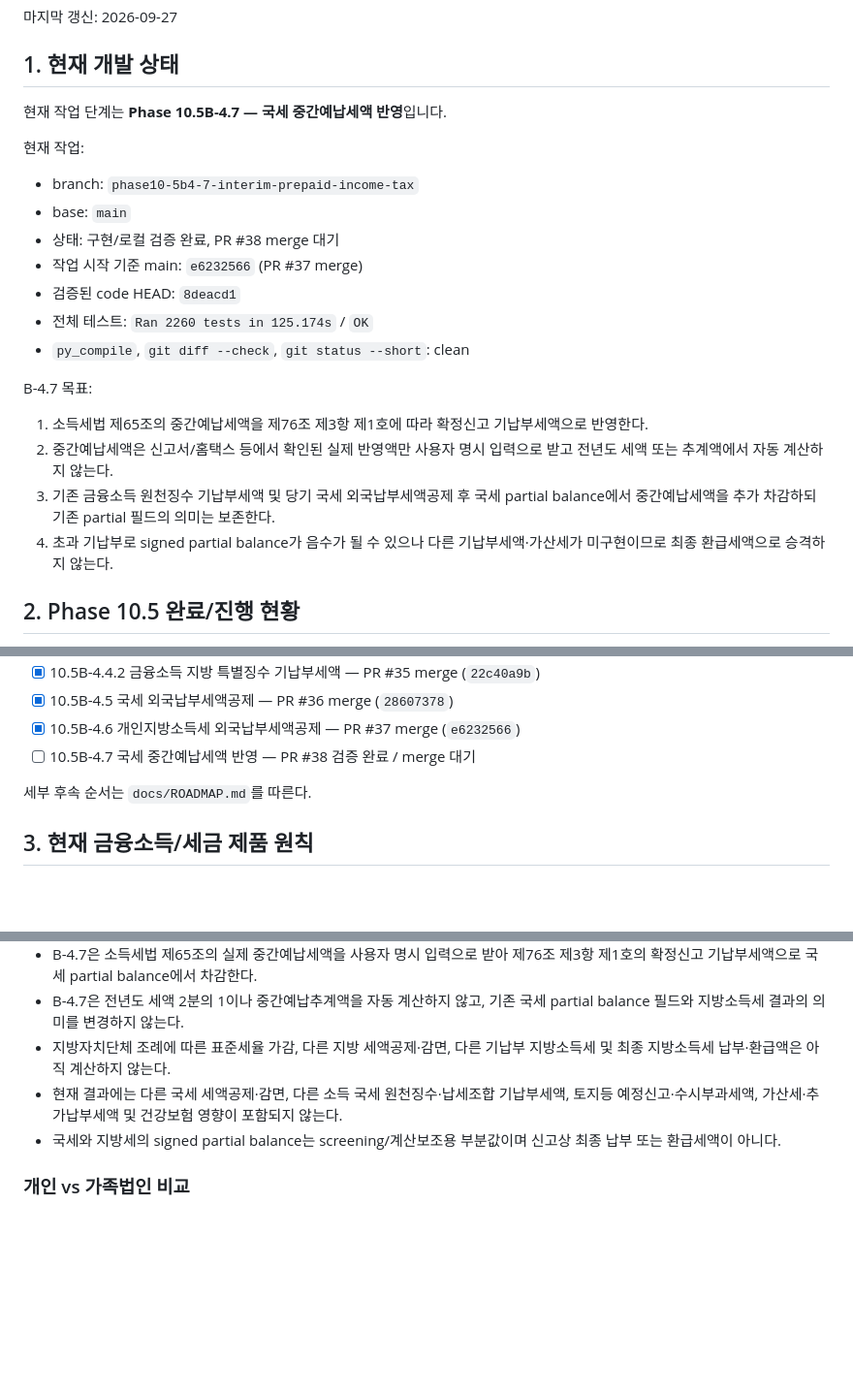
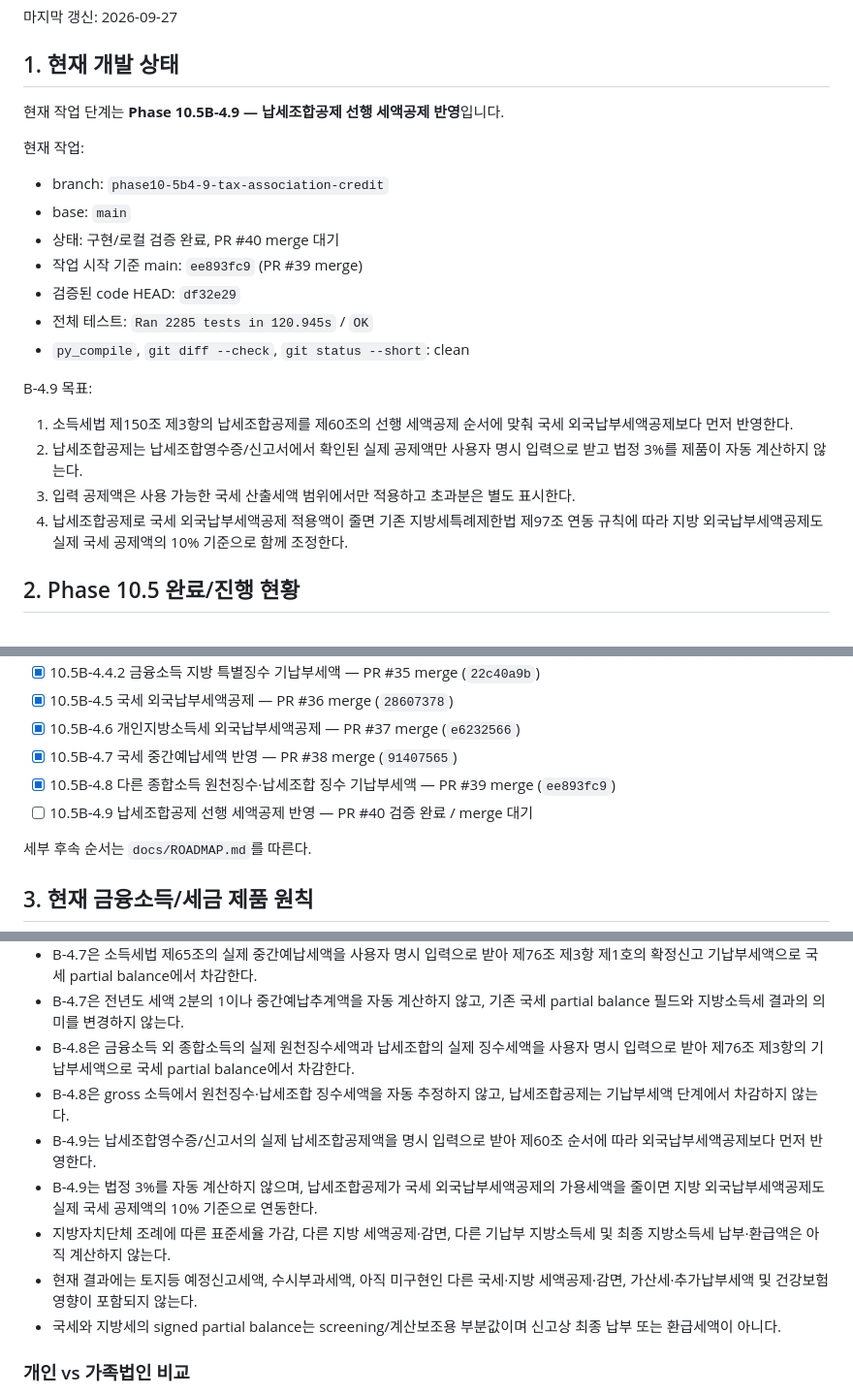
Before and after one commit to sagesaint84/wealth, a Markdown page: docs/PROJECT_STATE.md, 3 parts joined by grey strips. Shown at 97% size. Drawn GitHub-style; blank space fills up the shorter version.

Commit message:
docs: advance project state through B-4.9

```diff
--- a/docs/PROJECT_STATE.md
+++ b/docs/PROJECT_STATE.md
@@ -8,24 +8,24 @@
 
 ## 1. 현재 개발 상태
 
-현재 작업 단계는 **Phase 10.5B-4.7 — 국세 중간예납세액 반영**입니다.
+현재 작업 단계는 **Phase 10.5B-4.9 — 납세조합공제 선행 세액공제 반영**입니다.
 
 현재 작업:
 
-- branch: `phase10-5b4-7-interim-prepaid-income-tax`
+- branch: `phase10-5b4-9-tax-association-credit`
 - base: `main`
-- 상태: 구현/로컬 검증 완료, PR #38 merge 대기
-- 작업 시작 기준 main: `e6232566` (PR #37 merge)
-- 검증된 code HEAD: `8deacd1`
-- 전체 테스트: `Ran 2260 tests in 125.174s` / `OK`
+- 상태: 구현/로컬 검증 완료, PR #40 merge 대기
+- 작업 시작 기준 main: `ee893fc9` (PR #39 merge)
+- 검증된 code HEAD: `df32e29`
+- 전체 테스트: `Ran 2285 tests in 120.945s` / `OK`
 - `py_compile`, `git diff --check`, `git status --short`: clean
 
-B-4.7 목표:
+B-4.9 목표:
 
-1. 소득세법 제65조의 중간예납세액을 제76조 제3항 제1호에 따라 확정신고 기납부세액으로 반영한다.
-2. 중간예납세액은 신고서/홈택스 등에서 확인된 실제 반영액만 사용자 명시 입력으로 받고 전년도 세액 또는 추계액에서 자동 계산하지 않는다.
-3. 기존 금융소득 원천징수 기납부세액 및 당기 국세 외국납부세액공제 후 국세 partial balance에서 중간예납세액을 추가 차감하되 기존 partial 필드의 의미는 보존한다.
-4. 초과 기납부로 signed partial balance가 음수가 될 수 있으나 다른 기납부세액·가산세가 미구현이므로 최종 환급세액으로 승격하지 않는다.
+1. 소득세법 제150조 제3항의 납세조합공제를 제60조의 선행 세액공제 순서에 맞춰 국세 외국납부세액공제보다 먼저 반영한다.
+2. 납세조합공제는 납세조합영수증/신고서에서 확인된 실제 공제액만 사용자 명시 입력으로 받고 법정 3%를 제품이 자동 계산하지 않는다.
+3. 입력 공제액은 사용 가능한 국세 산출세액 범위에서만 적용하고 초과분은 별도 표시한다.
+4. 납세조합공제로 국세 외국납부세액공제 적용액이 줄면 기존 지방세특례제한법 제97조 연동 규칙에 따라 지방 외국납부세액공제도 실제 국세 공제액의 10% 기준으로 함께 조정한다.
 
 ## 2. Phase 10.5 완료/진행 현황
 
@@ -51,7 +51,9 @@ B-4.7 목표:
 - [x] 10.5B-4.4.2 금융소득 지방 특별징수 기납부세액 — PR #35 merge (`22c40a9b`)
 - [x] 10.5B-4.5 국세 외국납부세액공제 — PR #36 merge (`28607378`)
 - [x] 10.5B-4.6 개인지방소득세 외국납부세액공제 — PR #37 merge (`e6232566`)
-- [ ] 10.5B-4.7 국세 중간예납세액 반영 — PR #38 검증 완료 / merge 대기
+- [x] 10.5B-4.7 국세 중간예납세액 반영 — PR #38 merge (`91407565`)
+- [x] 10.5B-4.8 다른 종합소득 원천징수·납세조합 징수 기납부세액 — PR #39 merge (`ee893fc9`)
+- [ ] 10.5B-4.9 납세조합공제 선행 세액공제 반영 — PR #40 검증 완료 / merge 대기
 
 세부 후속 순서는 `docs/ROADMAP.md`를 따른다.
 
@@ -104,8 +106,12 @@ B-4.7 목표:
 - B-4.6은 국세 필요경비 산입 방식을 자동 추론하지 않으며, 제97조 제2항의 5년 이월액·전기 이월액·당기 이월가능액을 계산하지 않는다.
 - B-4.7은 소득세법 제65조의 실제 중간예납세액을 사용자 명시 입력으로 받아 제76조 제3항 제1호의 확정신고 기납부세액으로 국세 partial balance에서 차감한다.
 - B-4.7은 전년도 세액 2분의 1이나 중간예납추계액을 자동 계산하지 않고, 기존 국세 partial balance 필드와 지방소득세 결과의 의미를 변경하지 않는다.
+- B-4.8은 금융소득 외 종합소득의 실제 원천징수세액과 납세조합의 실제 징수세액을 사용자 명시 입력으로 받아 제76조 제3항의 기납부세액으로 국세 partial balance에서 차감한다.
+- B-4.8은 gross 소득에서 원천징수·납세조합 징수세액을 자동 추정하지 않고, 납세조합공제는 기납부세액 단계에서 차감하지 않는다.
+- B-4.9는 납세조합영수증/신고서의 실제 납세조합공제액을 명시 입력으로 받아 제60조 순서에 따라 외국납부세액공제보다 먼저 반영한다.
+- B-4.9는 법정 3%를 자동 계산하지 않으며, 납세조합공제가 국세 외국납부세액공제의 가용세액을 줄이면 지방 외국납부세액공제도 실제 국세 공제액의 10% 기준으로 연동한다.
 - 지방자치단체 조례에 따른 표준세율 가감, 다른 지방 세액공제·감면, 다른 기납부 지방소득세 및 최종 지방소득세 납부·환급액은 아직 계산하지 않는다.
-- 현재 결과에는 다른 국세 세액공제·감면, 다른 소득 국세 원천징수·납세조합 기납부세액, 토지등 예정신고·수시부과세액, 가산세·추가납부세액 및 건강보험 영향이 포함되지 않는다.
+- 현재 결과에는 토지등 예정신고세액, 수시부과세액, 아직 미구현인 다른 국세·지방 세액공제·감면, 가산세·추가납부세액 및 건강보험 영향이 포함되지 않는다.
 - 국세와 지방세의 signed partial balance는 screening/계산보조용 부분값이며 신고상 최종 납부 또는 환급세액이 아니다.
 
 ### 개인 vs 가족법인 비교
```
